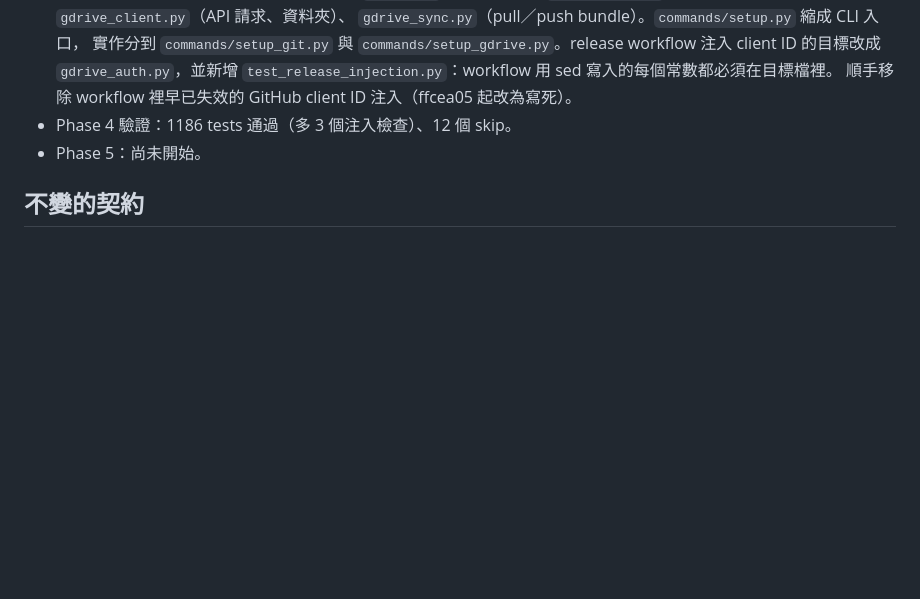
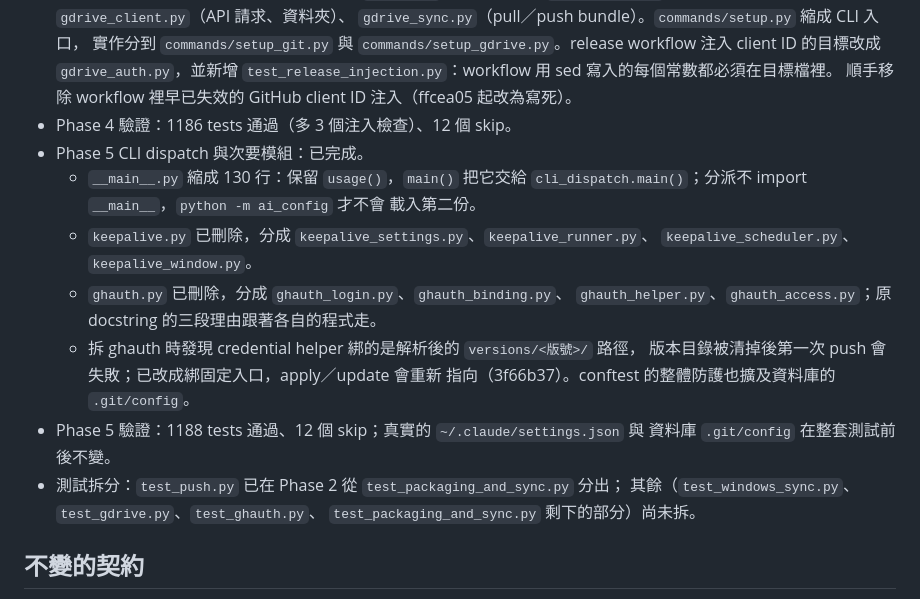
Before and after one commit to CSL426/ai-config, a Markdown page: docs/refactor-split-plan.md, the part around the change. GitHub-like rendering; blank space fills up the shorter version.

Commit message:
docs(plan): record Phase 5 of the split

```diff
--- a/docs/refactor-split-plan.md
+++ b/docs/refactor-split-plan.md
@@ -40,7 +40,22 @@ CLI、GUI、Windows 原生行為與安全邊界不變。每一階段都要先搬
   `test_release_injection.py`：workflow 用 sed 寫入的每個常數都必須在目標檔裡。
   順手移除 workflow 裡早已失效的 GitHub client ID 注入（ffcea05 起改為寫死）。
 - Phase 4 驗證：1186 tests 通過（多 3 個注入檢查）、12 個 skip。
-- Phase 5：尚未開始。
+- Phase 5 CLI dispatch 與次要模組：已完成。
+  - `__main__.py` 縮成 130 行：保留 `usage()`，`main()` 把它交給
+    `cli_dispatch.main()`；分派不 import `__main__`，`python -m ai_config` 才不會
+    載入第二份。
+  - `keepalive.py` 已刪除，分成 `keepalive_settings.py`、`keepalive_runner.py`、
+    `keepalive_scheduler.py`、`keepalive_window.py`。
+  - `ghauth.py` 已刪除，分成 `ghauth_login.py`、`ghauth_binding.py`、
+    `ghauth_helper.py`、`ghauth_access.py`；原 docstring 的三段理由跟著各自的程式走。
+  - 拆 ghauth 時發現 credential helper 綁的是解析後的 `versions/<版號>/` 路徑，
+    版本目錄被清掉後第一次 push 會失敗；已改成綁固定入口，apply／update 會重新
+    指向（3f66b37）。conftest 的整體防護也擴及資料庫的 `.git/config`。
+- Phase 5 驗證：1188 tests 通過、12 個 skip；真實的 `~/.claude/settings.json` 與
+  資料庫 `.git/config` 在整套測試前後不變。
+- 測試拆分：`test_push.py` 已在 Phase 2 從 `test_packaging_and_sync.py` 分出；
+  其餘（`test_windows_sync.py`、`test_gdrive.py`、`test_ghauth.py`、
+  `test_packaging_and_sync.py` 剩下的部分）尚未拆。
 
 ## 不變的契約
 
```
